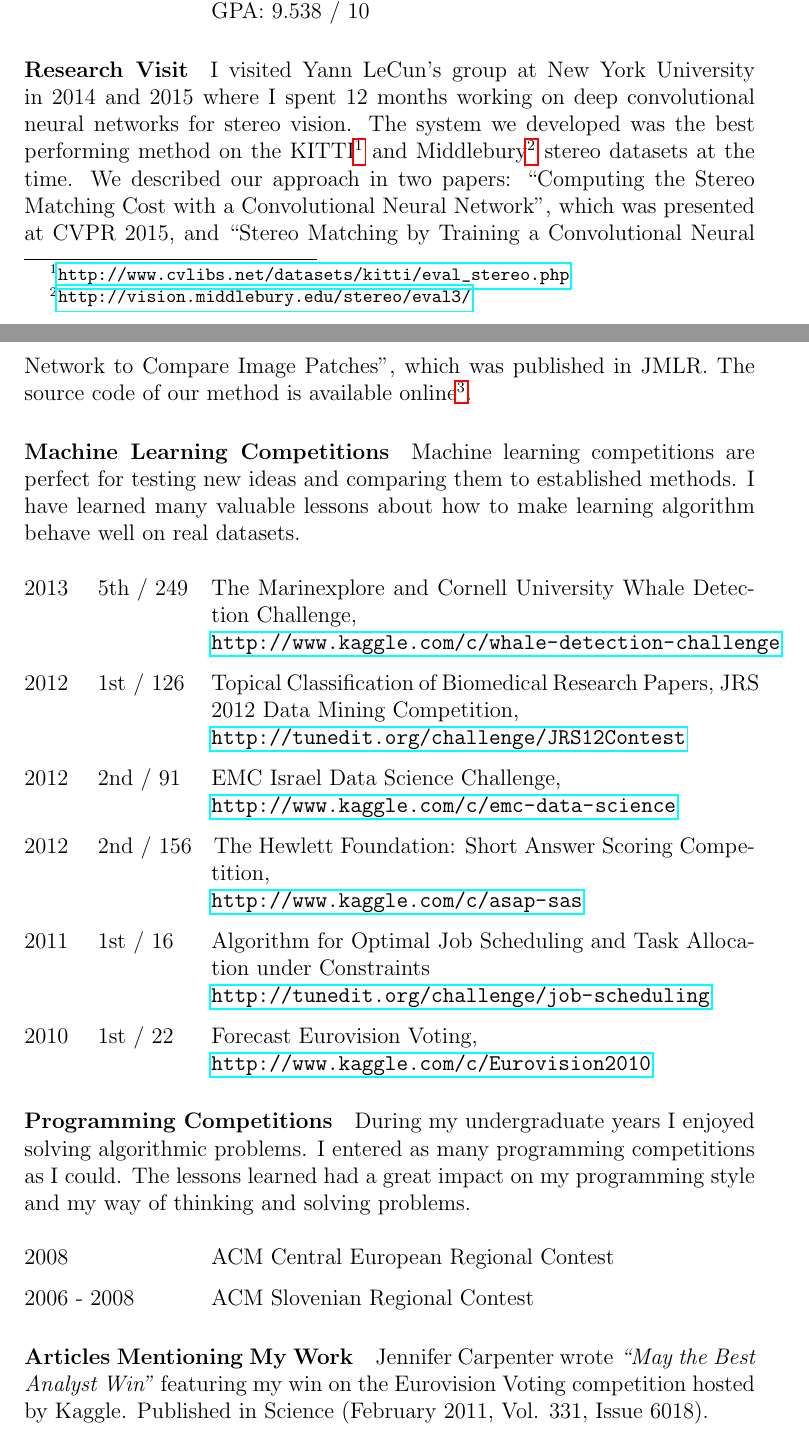
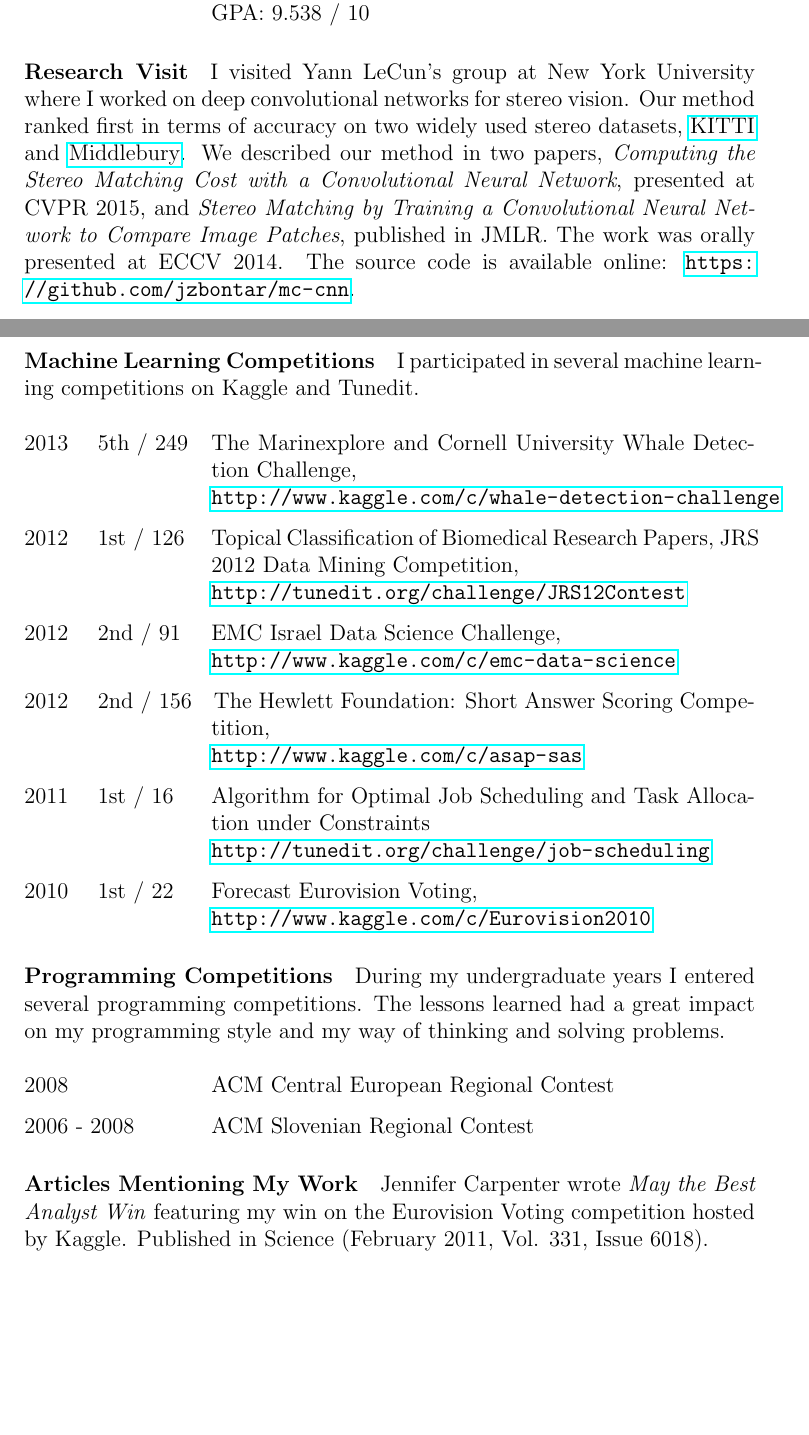
Before and after one commit to jzbontar/cv, a LaTeX CV (cv_en_fb2018.tex): two parts of pages 1 and 2 of 3, joined at a grey line, cut so that both start at the same text, the shorter picture padded with empty space. Compiled offline with pdfLaTeX.

Commit message:
new papers and simplify text

```diff
--- a/cv_en_fb2018.tex
+++ b/cv_en_fb2018.tex
@@ -46,21 +46,19 @@ GPA: 9.538 / 10
 \end{cvlist}
 
 \paragraph{Research Visit}
-I visited Yann LeCun's group at New York University in 2014 and 2015 where I
-spent 12 months working on deep convolutional neural networks for stereo
-vision. The system we developed was the best performing method on the
-KITTI\footnote{\url{http://www.cvlibs.net/datasets/kitti/eval_stereo.php}} and
-Middlebury\footnote{\url{http://vision.middlebury.edu/stereo/eval3/}} stereo
-datasets at the time. We described our approach in two papers: ``Computing the
-Stereo Matching Cost with a Convolutional Neural Network", which was presented
-at CVPR 2015, and ``Stereo Matching by Training a Convolutional Neural Network
-to Compare Image Patches'', which was published in JMLR. The source code of our
-method is available online\footnote{\url{http://github.com/jzbontar/mc-cnn}}.
+I visited Yann LeCun's group at New York University where I worked on deep
+convolutional networks for stereo vision. Our method ranked first in terms of
+accuracy on two widely used stereo datasets,
+\href{http://www.cvlibs.net/datasets/kitti/eval_stereo.php}{KITTI} and
+\href{http://vision.middlebury.edu/stereo/eval3/}{Middlebury}. We described our
+method in two papers, \textit{Computing the Stereo Matching Cost with a
+Convolutional Neural Network}, presented at CVPR 2015, and \textit{Stereo
+Matching by Training a Convolutional Neural Network to Compare Image Patches},
+published in JMLR. The work was orally presented at ECCV 2014. The source code
+is available online: \url{https://github.com/jzbontar/mc-cnn}.
 
 \paragraph{Machine Learning Competitions}
-Machine learning competitions are perfect for testing new ideas and comparing
-them to established methods. I have learned many valuable lessons about how to
-make learning algorithm behave well on real datasets.
+I participated in several machine learning competitions on Kaggle and Tunedit.
 
 \begin{cvlist}{}
 \item[2013 \quad 5th / 249] The Marinexplore and Cornell University Whale Detection
@@ -82,9 +80,9 @@ Allocation under Constraints \\
 \end{cvlist}
 
 \paragraph*{Programming Competitions}
-During my undergraduate years I enjoyed solving algorithmic problems. I entered
-as many programming competitions as I could. The lessons learned had a great
-impact on my programming style and my way of thinking and solving problems.
+During my undergraduate years I entered several programming competitions. The
+lessons learned had a great impact on my programming style and my way of
+thinking and solving problems.
 
 \begin{cvlist}{}
 \item[2008] ACM Central European Regional Contest
@@ -92,7 +90,7 @@ impact on my programming style and my way of thinking and solving problems.
 \end{cvlist}
 
 \paragraph*{Articles Mentioning My Work}
-Jennifer Carpenter wrote \textit{``May the Best Analyst Win''} featuring my win on the
+Jennifer Carpenter wrote \textit{May the Best Analyst Win} featuring my win on the
 Eurovision Voting competition hosted by Kaggle. Published in Science (February
 2011, Vol.  331, Issue 6018).
 
```
Also changed, not shown: zbontar.bib (+23 -2 lines), cv_en_fb2018.tex (30 more changed lines).
